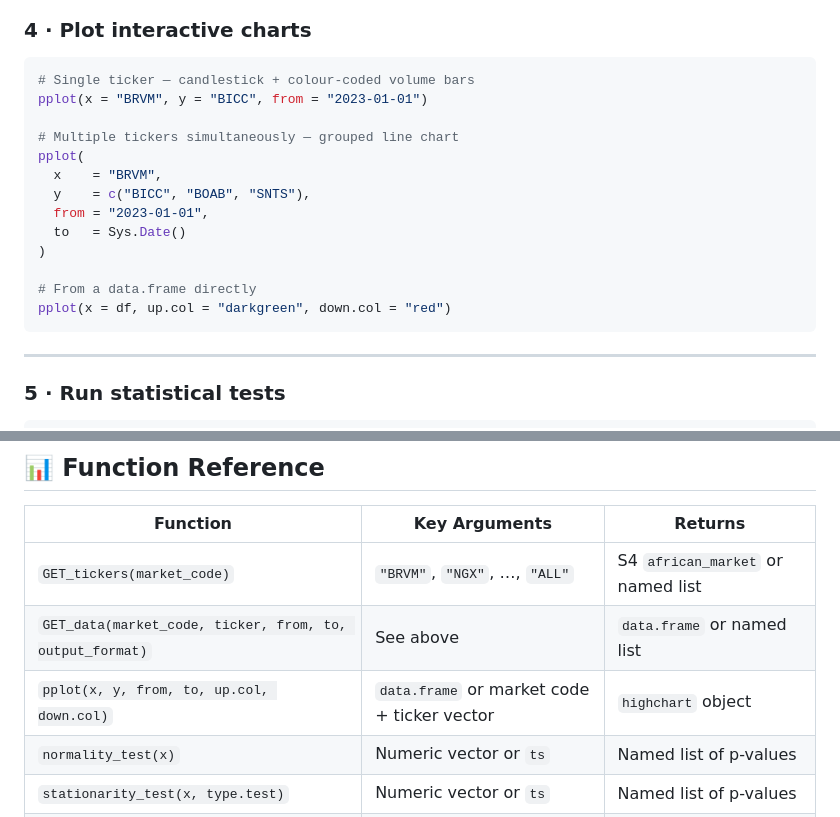
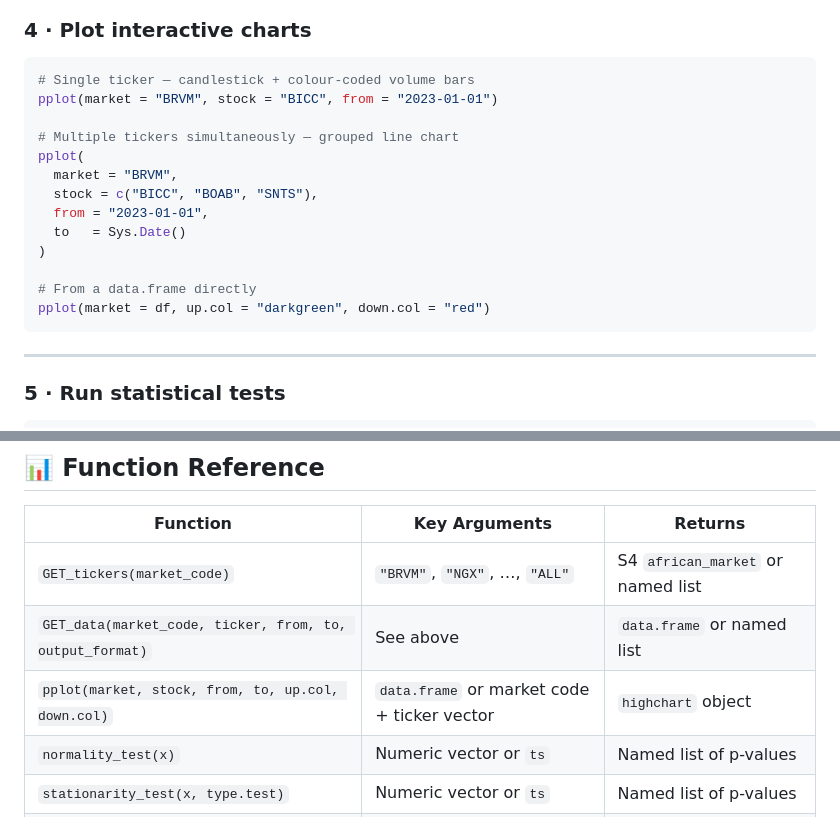
Before and after one commit to Koffi-Fredysessie/AfriMarkets, a Markdown page: README.md, 2 parts joined by grey strips. Rendered like a GitHub page.

Commit message:
Document updated !

````diff
--- a/README.md
+++ b/README.md
@@ -145,18 +145,18 @@ result$by_row   # wide format data.frame
 
 ```r
 # Single ticker — candlestick + colour-coded volume bars
-pplot(x = "BRVM", y = "BICC", from = "2023-01-01")
+pplot(market = "BRVM", stock = "BICC", from = "2023-01-01")
 
 # Multiple tickers simultaneously — grouped line chart
 pplot(
-  x    = "BRVM",
-  y    = c("BICC", "BOAB", "SNTS"),
+  market = "BRVM",
+  stock = c("BICC", "BOAB", "SNTS"),
   from = "2023-01-01",
   to   = Sys.Date()
 )
 
 # From a data.frame directly
-pplot(x = df, up.col = "darkgreen", down.col = "red")
+pplot(market = df, up.col = "darkgreen", down.col = "red")
 ```
 
 ---
@@ -265,7 +265,7 @@ stationarity_test(df$Close, type.test = "augmented dickey-fuller test (adf)")
 |---|---|---|
 | `GET_tickers(market_code)` | `"BRVM"`, `"NGX"`, …, `"ALL"` | S4 `african_market` or named list |
 | `GET_data(market_code, ticker, from, to, output_format)` | See above | `data.frame` or named list |
-| `pplot(x, y, from, to, up.col, down.col)` | `data.frame` or market code + ticker vector | `highchart` object |
+| `pplot(market, stock, from, to, up.col, down.col)` | `data.frame` or market code + ticker vector | `highchart` object |
 | `normality_test(x)` | Numeric vector or `ts` | Named list of p-values |
 | `stationarity_test(x, type.test)` | Numeric vector or `ts` | Named list of p-values |
 | `RECOVER_last_download()` | — | Last cached `GET_data()` result |
````
